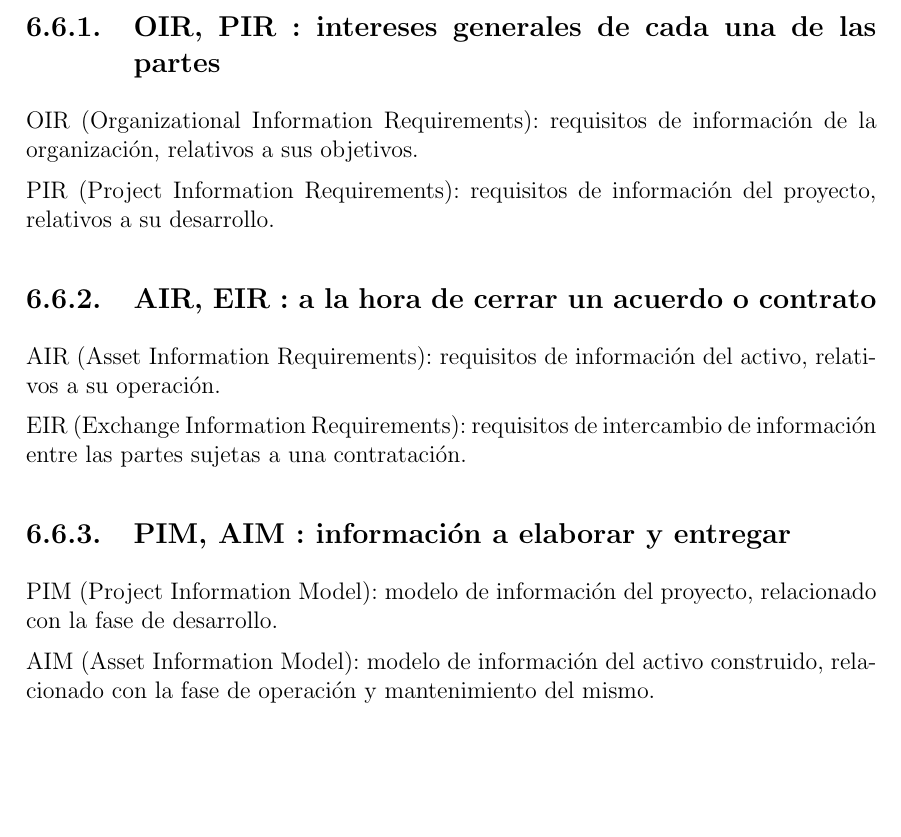
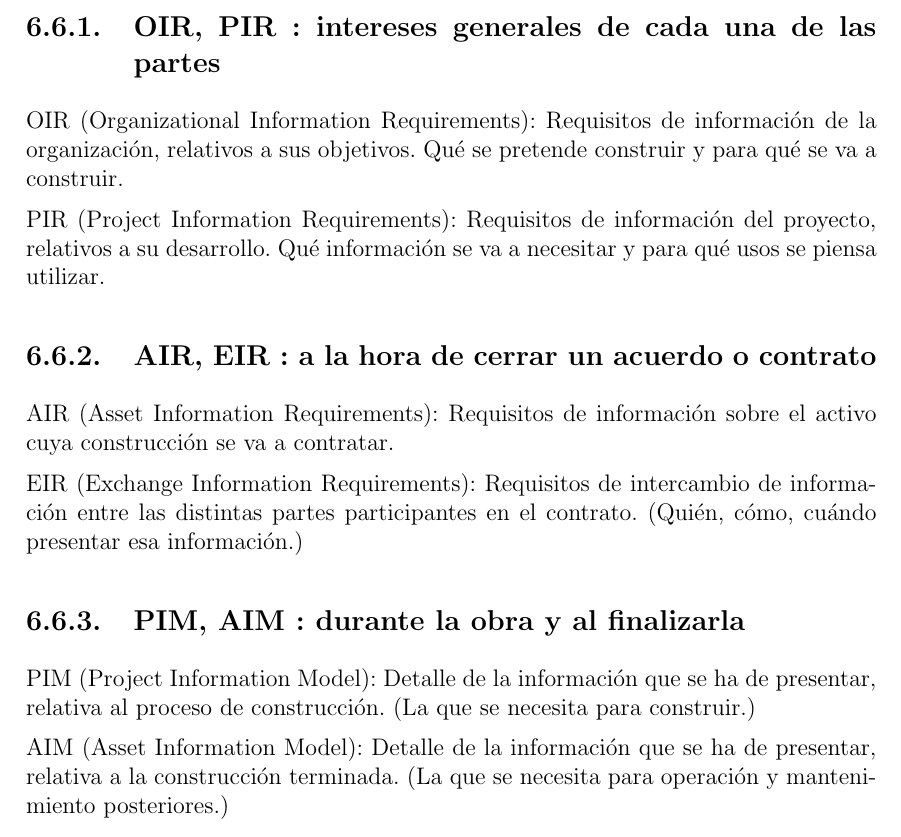
Before and after one commit to JuanMuruaOlalde/TransformacionDigital, a LaTeX book (industrializacion_y_transformacion_digital_de_la_construccion/Industrializacion_y_transformacion_digital_de_la_construccion.tex): part of page 27 of 48, cut so that both start at the same text, the shorter picture padded with empty space. Compiled offline with pdfLaTeX.

Commit message:
Reescribir la parte relativa a los intercambios de información

```diff
--- a/industrializacion_y_transformacion_digital_de_la_construccion/Industrializacion_y_transformacion_digital_de_la_construccion.tex
+++ b/industrializacion_y_transformacion_digital_de_la_construccion/Industrializacion_y_transformacion_digital_de_la_construccion.tex
@@ -579,18 +579,21 @@ Los detalles técnicos acerca de comunicación vía servicios Web RESTfull se pu
 Esta norma estandariza la información exigible en cualquier construcción. Con vistas a garantizar una colaboración fluida a lo largo de todo el proceso.
 
 \subsection{OIR, PIR : intereses generales de cada una de las partes}
-OIR (Organizational Information Requirements): requisitos de información de la organización, relativos a sus objetivos.
 
-PIR (Project Information Requirements): requisitos de información del proyecto, relativos a su desarrollo.
+OIR (Organizational Information Requirements): Requisitos de información de la organización, relativos a sus objetivos. Qué se pretende construir y para qué se va a construir.
+
+PIR (Project Information Requirements): Requisitos de información del proyecto, relativos a su desarrollo. Qué información se va a necesitar y para qué usos se piensa utilizar.
 
 \subsection{AIR, EIR : a la hora de cerrar un acuerdo o contrato}
-AIR (Asset Information Requirements): requisitos de información del activo, relativos a su operación.
 
-EIR (Exchange Information Requirements): requisitos de intercambio de información entre las partes sujetas a una contratación.
+AIR (Asset Information Requirements): Requisitos de información sobre el activo cuya construcción se va a contratar.
 
-\subsection{PIM, AIM : información a elaborar y entregar}
-PIM (Project Information Model): modelo de información del proyecto, relacionado con la fase de desarrollo.
+EIR (Exchange Information Requirements): Requisitos de intercambio de información entre las distintas partes participantes en el contrato. (Quién, cómo, cuándo presentar esa información.)
 
-AIM (Asset Information Model): modelo de información del activo construido, relacionado con la fase de operación y mantenimiento del mismo.
+\subsection{PIM, AIM : durante la obra y al finalizarla}
+
+PIM (Project Information Model): Detalle de la información que se ha de presentar, relativa al proceso de construcción. (La que se necesita para construir.)
+
+AIM (Asset Information Model): Detalle de la información que se ha de presentar, relativa a la construcción terminada. (La que se necesita para operación y mantenimiento posteriores.)
 
 \section{Diagrama resumen de flujos de información}
```
Also changed, not shown: industrializacion_y_transformacion_digital_de_la_construccion/Industrializacion_y_transformacion_digital_de_la_construccion.pdf, industrializacion_y_transformacion_digital_de_la_construccion/imagenes/Flujos de informacion en la construccion BIM.png (deleted), industrializacion_y_transformacion_digital_de_la_construccion/imagenes/Flujos_de_informacion_en_la_construccion_BIM.png, industrializacion_y_transformacion_digital_de_la_construccion/Industrializacion_y_transformacion_digital_de_la_construccion.tex (2 more changed lines), 10 other files.
